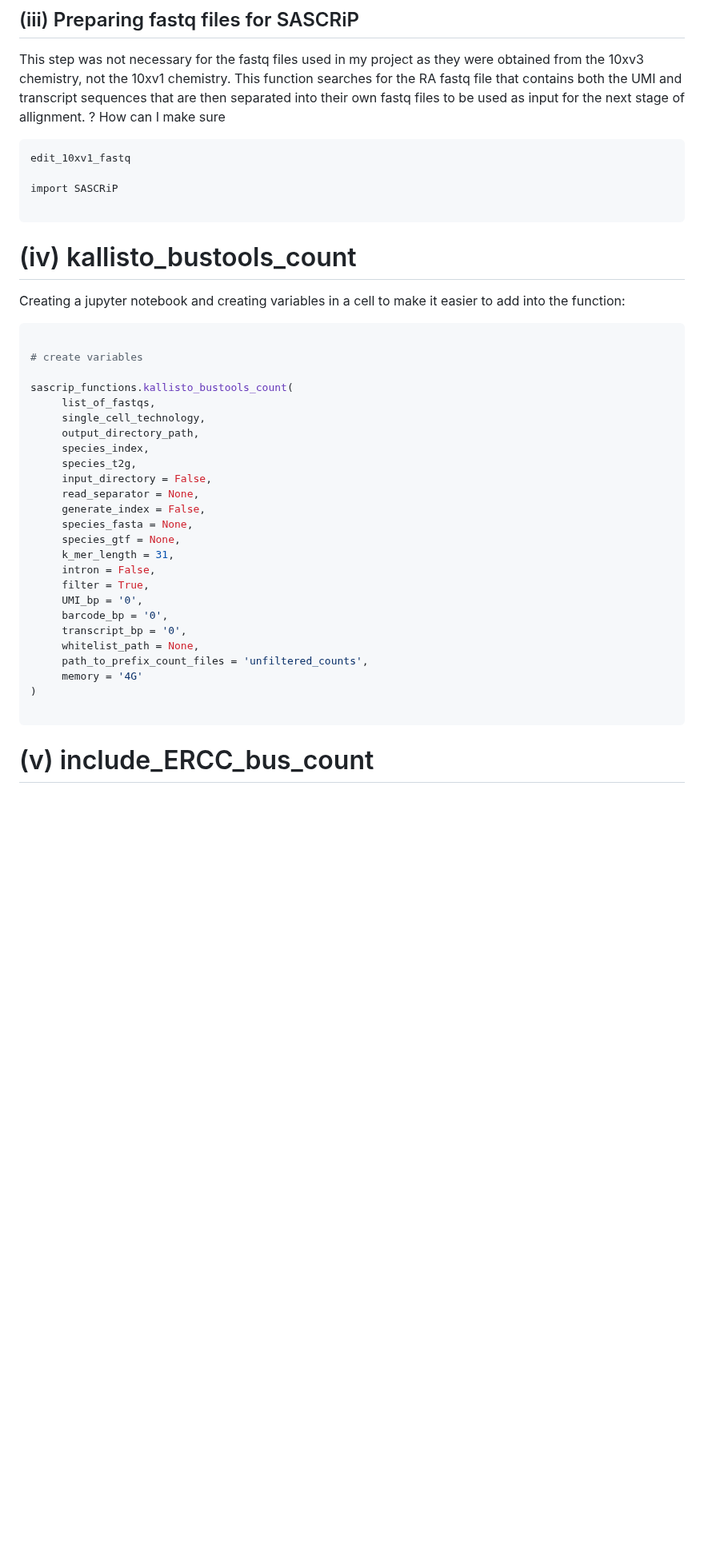
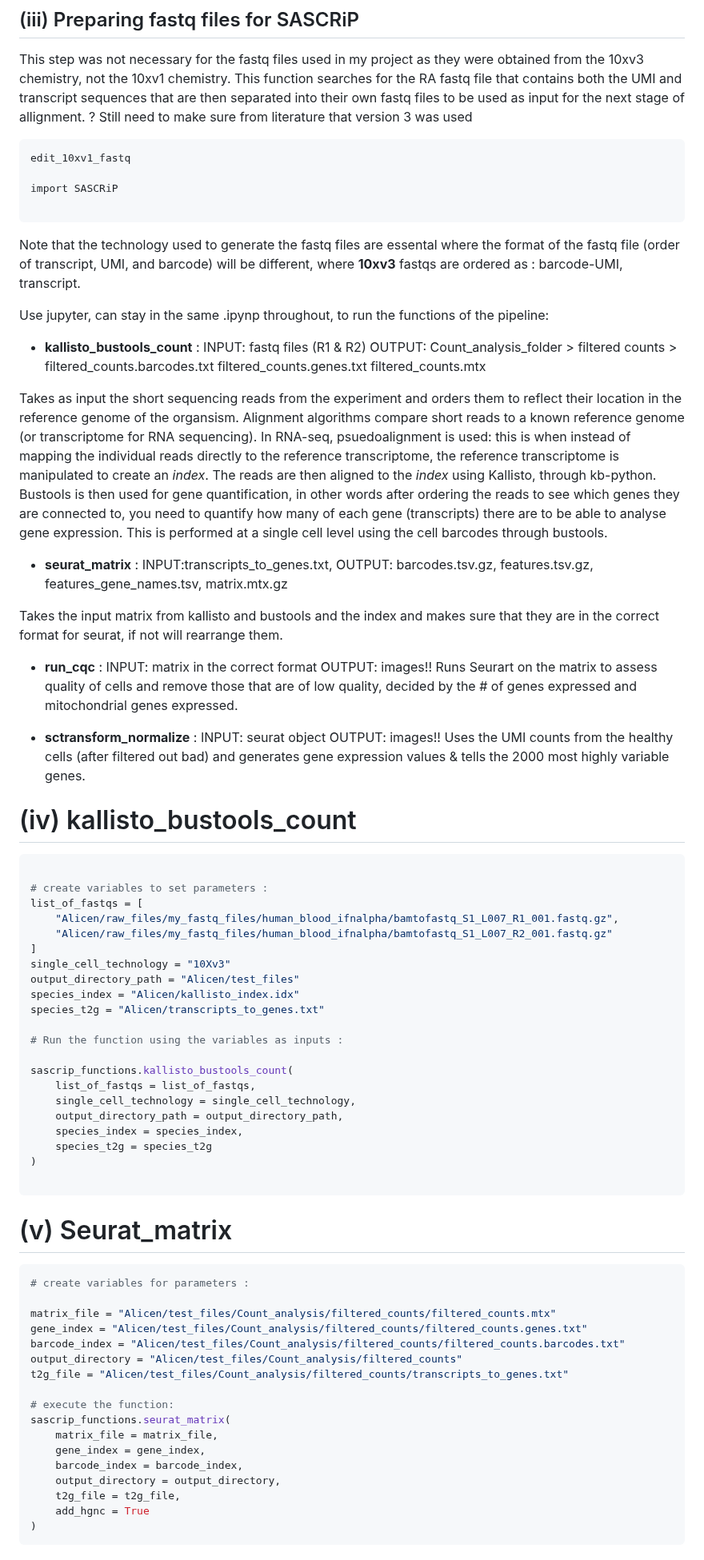
Before and after one commit to AlicenJoyHenning/honours_2023, a Markdown page: docs/SASCRiP_preprocessing_workflow.md, the part around one of its changes. Shown at 80% size. Rendered like a GitHub page; blank space fills up the shorter version.

````diff
--- a/docs/SASCRiP_preprocessing_workflow.md
+++ b/docs/SASCRiP_preprocessing_workflow.md
@@ -77,7 +79,7 @@ NOTE: before using Juypter notebook (lab) on the Ubuntu computer, ensure that th
 
 ## (iii) Preparing fastq files for SASCRiP
 This step was not necessary for the fastq files used in my project as they were obtained from the 10xv3 chemistry, not the 10xv1 chemistry. This function searches for the RA fastq file that contains both the UMI and transcript sequences that are then separated into their own fastq files to be used as input for the next stage of allignment.
-? How can I make sure
+? Still need to make sure from literature that version 3 was used
 
 ```juypter-lab
 edit_10xv1_fastq
@@ -86,38 +88,80 @@ import SASCRiP
 
 ```
 
+Note that the technology used to generate the fastq files are essental where the format of the fastq file (order of transcript, UMI, and barcode) will be different, where **10xv3** fastqs are ordered as : barcode-UMI, transcript.
+
+Use jupyter, can stay in the same .ipynp throughout, to run the functions of the pipeline:
+
+- **kallisto_bustools_count** :
+INPUT: fastq files (R1 & R2)
+OUTPUT: Count_analysis_folder > filtered counts >
+filtered_counts.barcodes.txt
+filtered_counts.genes.txt
+filtered_counts.mtx
+
+Takes as input the short sequencing reads from the experiment and orders them to reflect their location in the reference genome of the organsism. Alignment algorithms compare short reads to a known reference genome (or transcriptome for RNA sequencing). In RNA-seq, psuedoalignment is used: this is when instead of mapping the individual reads directly to the reference transcriptome, the reference transcriptome is manipulated to create an *index*. The reads are then aligned to the *index* using Kallisto, through kb-python. Bustools is then used for gene quantification, in other words after ordering the reads to see which genes they are connected to, you need to quantify how many of each gene (transcripts) there are to be able to analyse gene expression. This is performed at a single cell level using the cell barcodes through bustools.
+
+- **seurat_matrix** :
+INPUT:transcripts_to_genes.txt,
+OUTPUT: barcodes.tsv.gz, features.tsv.gz, features_gene_names.tsv, matrix.mtx.gz
+
+Takes the input matrix from kallisto and bustools and the index and makes sure that they are in the correct format for seurat, if not will rearrange them.
+
+- **run_cqc** :
+INPUT: matrix in the correct format
+OUTPUT: images!!
+Runs Seurart on the matrix to assess quality of cells and remove those that are of low quality, decided by the # of genes expressed and mitochondrial genes expressed.
+
+- **sctransform_normalize** :
+INPUT: seurat object
+OUTPUT: images!!
+Uses the UMI counts from the healthy cells (after filtered out bad) and generates gene expression values & tells the 2000 most highly variable genes.
+
 
 # (iv) kallisto_bustools_count
 
-
-Creating a jupyter notebook and creating variables in a cell to make it easier to add into the function:
-
 ```python
 
-# create variables
+# create variables to set parameters :
+list_of_fastqs = [
+    "Alicen/raw_files/my_fastq_files/human_blood_ifnalpha/bamtofastq_S1_L007_R1_001.fastq.gz",
+    "Alicen/raw_files/my_fastq_files/human_blood_ifnalpha/bamtofastq_S1_L007_R2_001.fastq.gz"
+]
+single_cell_technology = "10Xv3"
+output_directory_path = "Alicen/test_files"
+species_index = "Alicen/kallisto_index.idx"
+species_t2g = "Alicen/transcripts_to_genes.txt"
+
+# Run the function using the variables as inputs :
 
 sascrip_functions.kallisto_bustools_count(
-     list_of_fastqs,
-     single_cell_technology,
-     output_directory_path,
-     species_index,
-     species_t2g,
-     input_directory = False,
-     read_separator = None,
-     generate_index = False,
-     species_fasta = None,
-     species_gtf = None,
-     k_mer_length = 31,
-     intron = False,
-     filter = True,
-     UMI_bp = '0',
-     barcode_bp = '0',
-     transcript_bp = '0',
-     whitelist_path = None,
-     path_to_prefix_count_files = 'unfiltered_counts',
-     memory = '4G'
+    list_of_fastqs = list_of_fastqs,
+    single_cell_technology = single_cell_technology,
+    output_directory_path = output_directory_path,
+    species_index = species_index,
+    species_t2g = species_t2g
 )
 
 ```
 
-# (v) include_ERCC_bus_count
+# (v) Seurat_matrix
+```python
+# create variables for parameters :
+
+matrix_file = "Alicen/test_files/Count_analysis/filtered_counts/filtered_counts.mtx"
+gene_index = "Alicen/test_files/Count_analysis/filtered_counts/filtered_counts.genes.txt"
+barcode_index = "Alicen/test_files/Count_analysis/filtered_counts/filtered_counts.barcodes.txt"
+output_directory = "Alicen/test_files/Count_analysis/filtered_counts"
+t2g_file = "Alicen/test_files/Count_analysis/filtered_counts/transcripts_to_genes.txt"
+
+# execute the function:
+sascrip_functions.seurat_matrix(
+    matrix_file = matrix_file,
+    gene_index = gene_index,
+    barcode_index = barcode_index,
+    output_directory = output_directory,
+    t2g_file = t2g_file,
+    add_hgnc = True
+)
+```
+
````
Also changed, not shown: other parts of docs/SASCRiP_preprocessing_workflow.md (+39 -2 lines).
